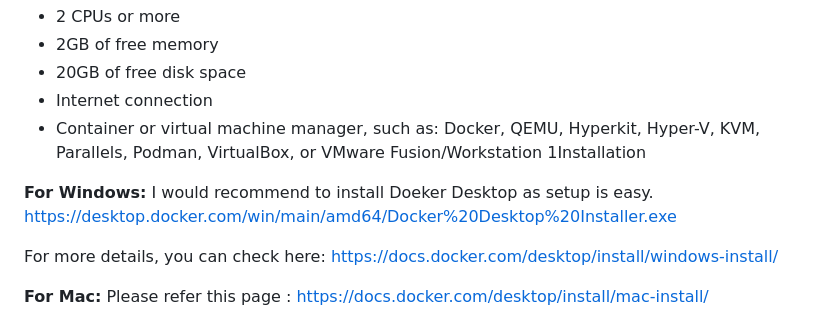
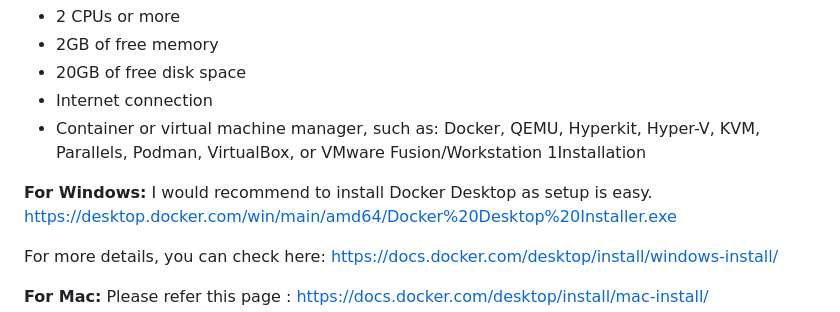
Before and after one commit to roopendra/devops, a Markdown page: kubernetes/README.md, the part around the change. Rendered like a GitHub page.

```diff
--- a/kubernetes/README.md
+++ b/kubernetes/README.md
@@ -59,7 +59,7 @@ minikube is local Kubernetes, focusing on making it easy to learn and develop fo
 1Installation
 
  **For Windows:**
- I would recommend to install Doeker Desktop as setup is easy.
+ I would recommend to install Docker Desktop as setup is easy.
  https://desktop.docker.com/win/main/amd64/Docker%20Desktop%20Installer.exe
 
  For more details, you can check here: https://docs.docker.com/desktop/install/windows-install/
```
